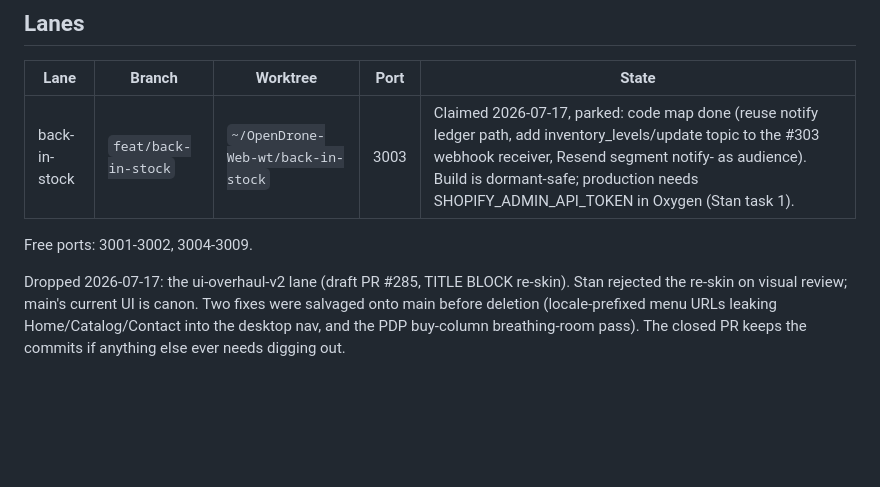
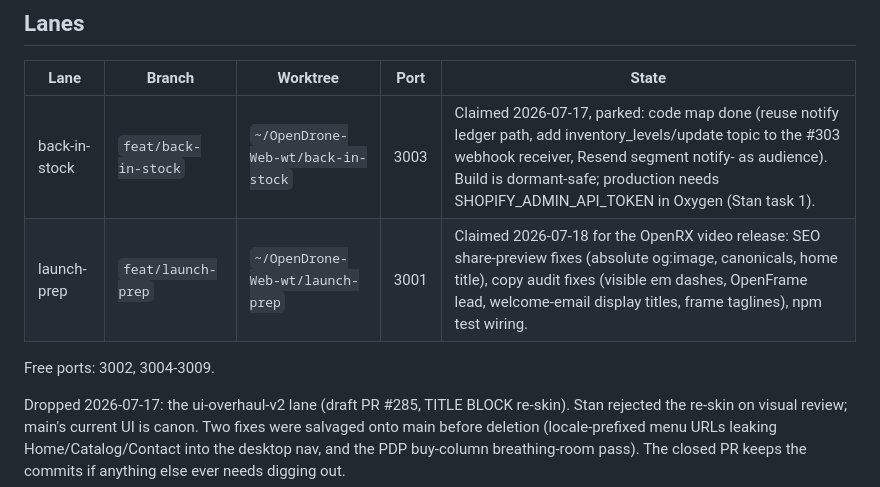
Before and after one commit to Just4Stan/OpenDrone-Web, a Markdown page: drafts/coordination.md, the part around the change. Rendered like a GitHub page; blank space fills up the shorter version.

Commit message:
docs(coordination): claim launch-prep lane
Co-Authored-By: Claude Fable 5 <noreply@anthropic.com>

```diff
--- a/drafts/coordination.md
+++ b/drafts/coordination.md
@@ -10,8 +10,9 @@ flow rules in CLAUDE.md.
 | Lane | Branch | Worktree | Port | State |
 |---|---|---|---|---|
 | back-in-stock | `feat/back-in-stock` | `~/OpenDrone-Web-wt/back-in-stock` | 3003 | Claimed 2026-07-17, parked: code map done (reuse notify ledger path, add inventory_levels/update topic to the #303 webhook receiver, Resend segment notify-<handle> as audience). Build is dormant-safe; production needs SHOPIFY_ADMIN_API_TOKEN in Oxygen (Stan task 1). |
+| launch-prep | `feat/launch-prep` | `~/OpenDrone-Web-wt/launch-prep` | 3001 | Claimed 2026-07-18 for the OpenRX video release: SEO share-preview fixes (absolute og:image, canonicals, home title), copy audit fixes (visible em dashes, OpenFrame lead, welcome-email display titles, frame taglines), npm test wiring. |
 
-Free ports: 3001-3002, 3004-3009.
+Free ports: 3002, 3004-3009.
 
 Dropped 2026-07-17: the ui-overhaul-v2 lane (draft PR #285, TITLE BLOCK
 re-skin). Stan rejected the re-skin on visual review; main's current UI is
```
